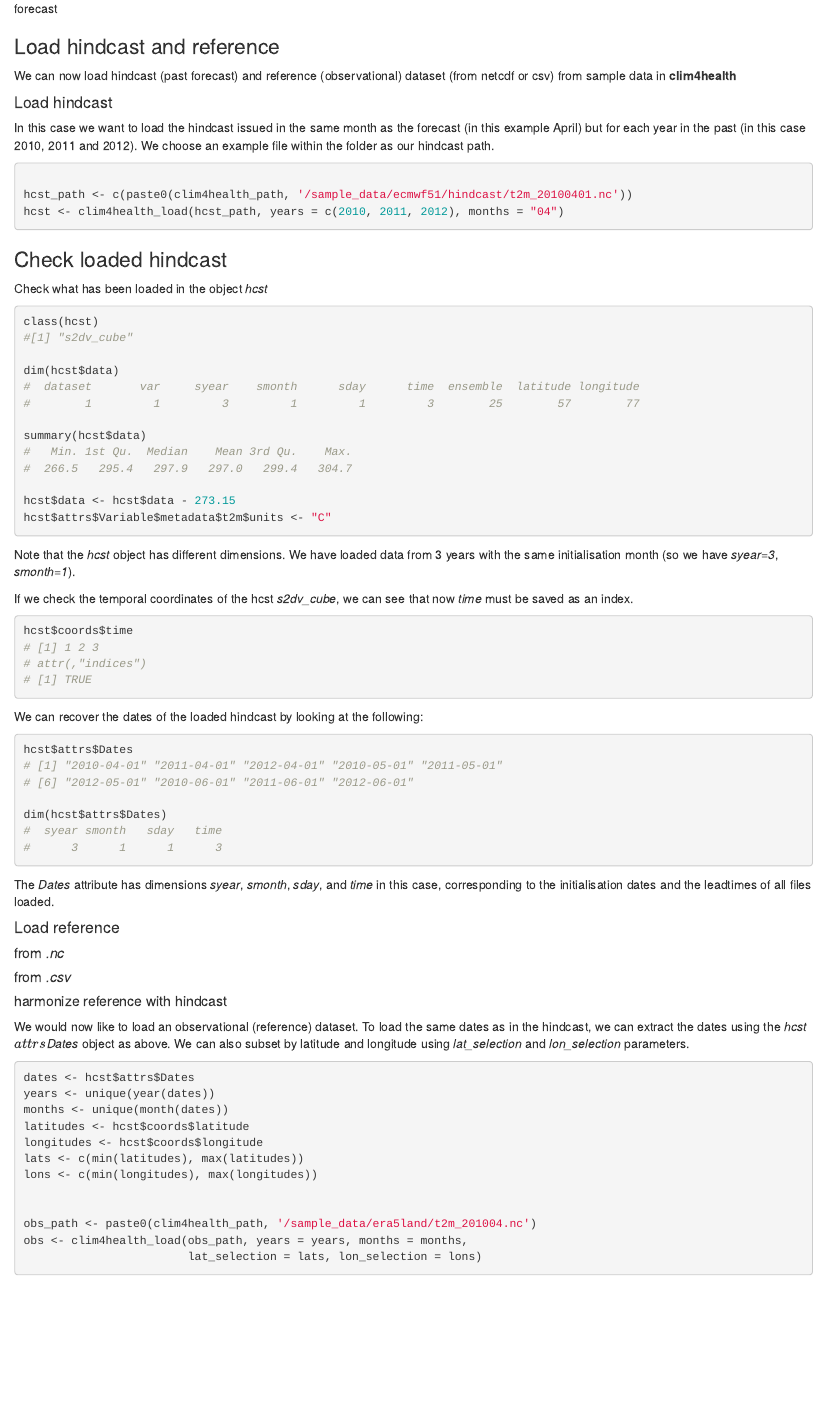
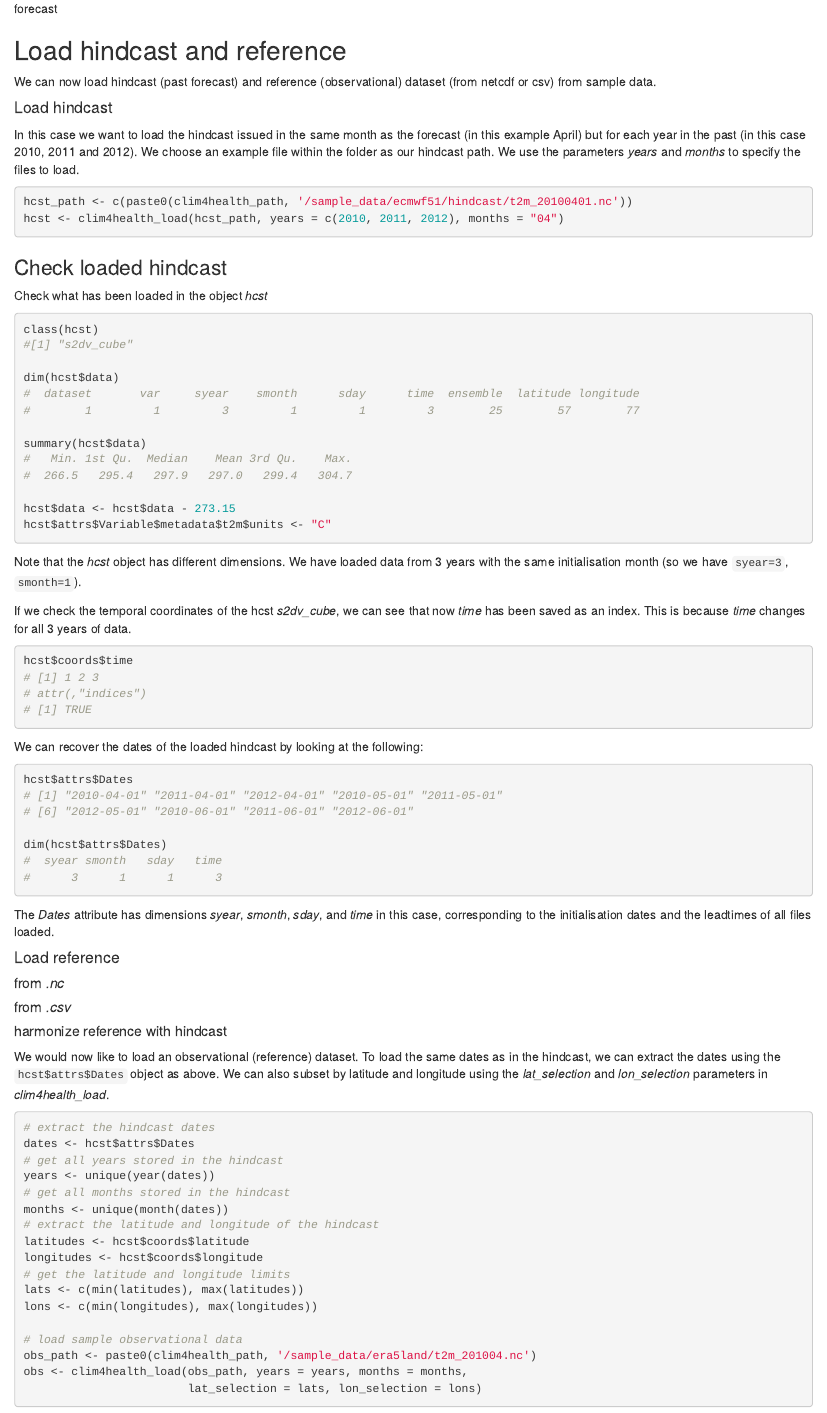
Before and after one commit to emilyrball/clim4health, an R Markdown document (tutorials/clim4health_load.Rmd): the page in a window 1100 px wide, from 4440 px down before the commit and from 4430 px down after it, so that both start at the same text. Rendered offline with R 4.5, knitr and Pandoc, with nearby package versions.

Commit message:
Make neater clim4health_load.Rmd

````diff
--- a/tutorials/clim4health_load.Rmd
+++ b/tutorials/clim4health_load.Rmd
@@ -145,18 +141,16 @@ PlotEquiMap(var = MeanDims(fcst$data[1,1,1,1,1,1,,,], 'ensemble'),
 ```
 ![forecast](./figures/clim4health_load/fcst.png)
 
-### Load hindcast and reference
-We can now load hindcast (past forecast) and reference (observational) dataset (from netcdf or csv) from sample data in **clim4health**
+## Load hindcast and reference
+We can now load hindcast (past forecast) and reference (observational) dataset (from netcdf or csv) from sample data.
 
 #### Load hindcast
-In this case we want to load the hindcast issued in the same month as the forecast (in this example April) but for each year in the past (in this case 2010, 2011 and 2012). We choose an example file within the folder as our hindcast path.
+In this case we want to load the hindcast issued in the same month as the forecast (in this example April) but for each year in the past (in this case 2010, 2011 and 2012). We choose an example file within the folder as our hindcast path. We use the parameters *years* and *months* to specify the files to load.
 
 ```r
-
 hcst_path <- c(paste0(clim4health_path, '/sample_data/ecmwf51/hindcast/t2m_20100401.nc'))
 hcst <- clim4health_load(hcst_path, years = c(2010, 2011, 2012), months = "04")
 ```
-
 
 ### Check loaded hindcast
 Check what has been loaded in the object *hcst*
@@ -178,9 +172,9 @@ hcst$attrs$Variable$metadata$t2m$units <- "C"
 
 ```
 
-Note that the *hcst* object has different dimensions. We have loaded data from 3 years with the same initialisation month (so we have *syear=3*, *smonth=1*).
+Note that the *hcst* object has different dimensions. We have loaded data from 3 years with the same initialisation month (so we have ```syear=3```, ```smonth=1```).
 
-If we check the temporal coordinates of the hcst *s2dv_cube*, we can see that now *time* must be saved as an index.
+If we check the temporal coordinates of the hcst *s2dv_cube*, we can see that now *time* has been saved as an index. This is because *time* changes for all 3 years of data.
 
 ```r
 hcst$coords$time
@@ -205,23 +199,27 @@ The *Dates* attribute has dimensions *syear*, *smonth*, *sday*, and *time* in th
 ##### from *.csv*
 ##### harmonize reference with hindcast
 
-We would now like to load an observational (reference) dataset. To load the same dates as in the hindcast, we can extract the dates using the *hcst$attrs$Dates* object as above. We can also subset by latitude and longitude using *lat_selection* and *lon_selection* parameters.
+We would now like to load an observational (reference) dataset. To load the same dates as in the hindcast, we can extract the dates using the ```hcst$attrs$Dates``` object as above. We can also subset by latitude and longitude using the *lat_selection* and *lon_selection* parameters in *clim4health_load*.
 
 ```r
+# extract the hindcast dates
 dates <- hcst$attrs$Dates
+# get all years stored in the hindcast
 years <- unique(year(dates))
+# get all months stored in the hindcast
 months <- unique(month(dates))
+# extract the latitude and longitude of the hindcast
 latitudes <- hcst$coords$latitude
 longitudes <- hcst$coords$longitude
+# get the latitude and longitude limits
 lats <- c(min(latitudes), max(latitudes))
 lons <- c(min(longitudes), max(longitudes))
 
-
+# load sample observational data
 obs_path <- paste0(clim4health_path, '/sample_data/era5land/t2m_201004.nc')
 obs <- clim4health_load(obs_path, years = years, months = months,
                         lat_selection = lats, lon_selection = lons)
 ```
-
 
 ### Check loaded reference
 Check what has been loaded in the object *obs*
````
Also changed, not shown: tutorials/clim4health_load.Rmd (16 more changed lines).
